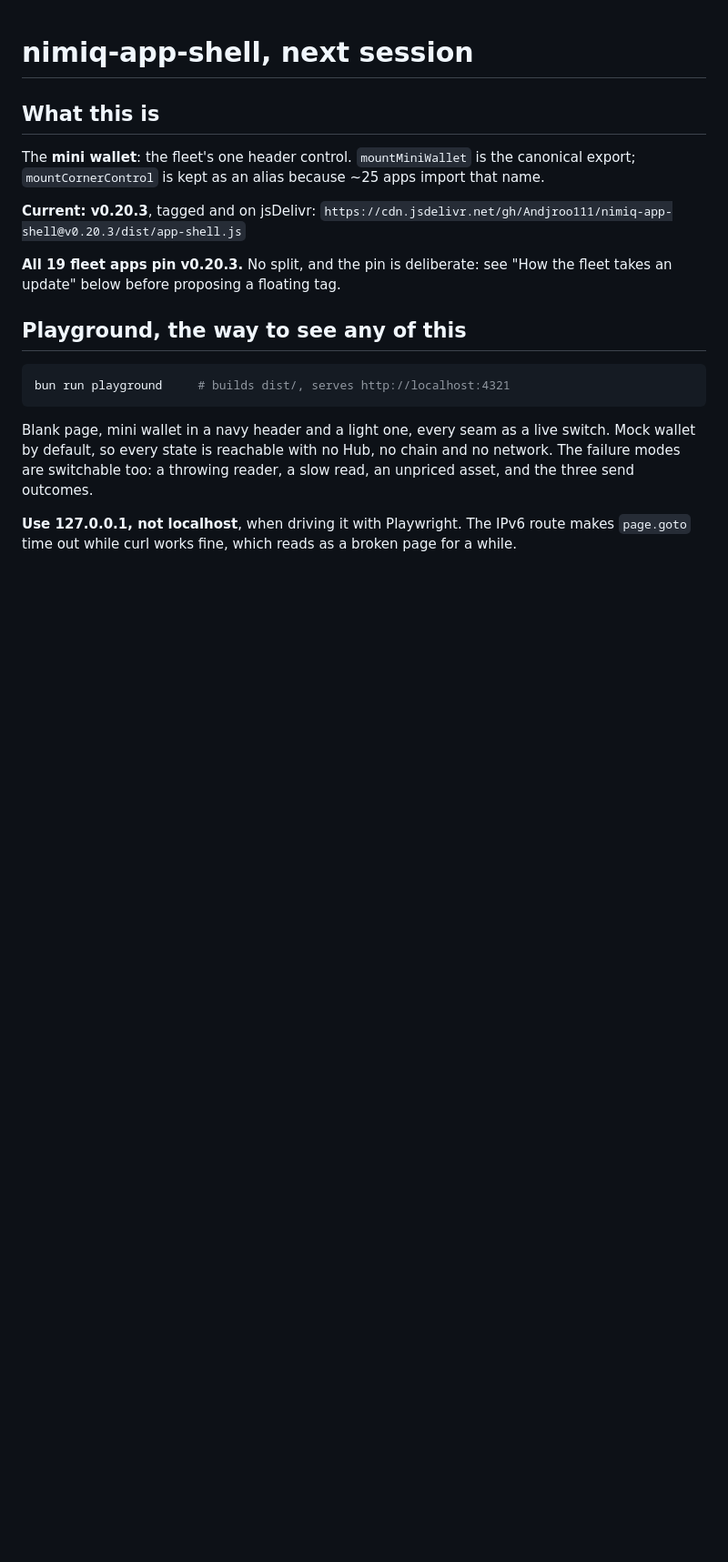
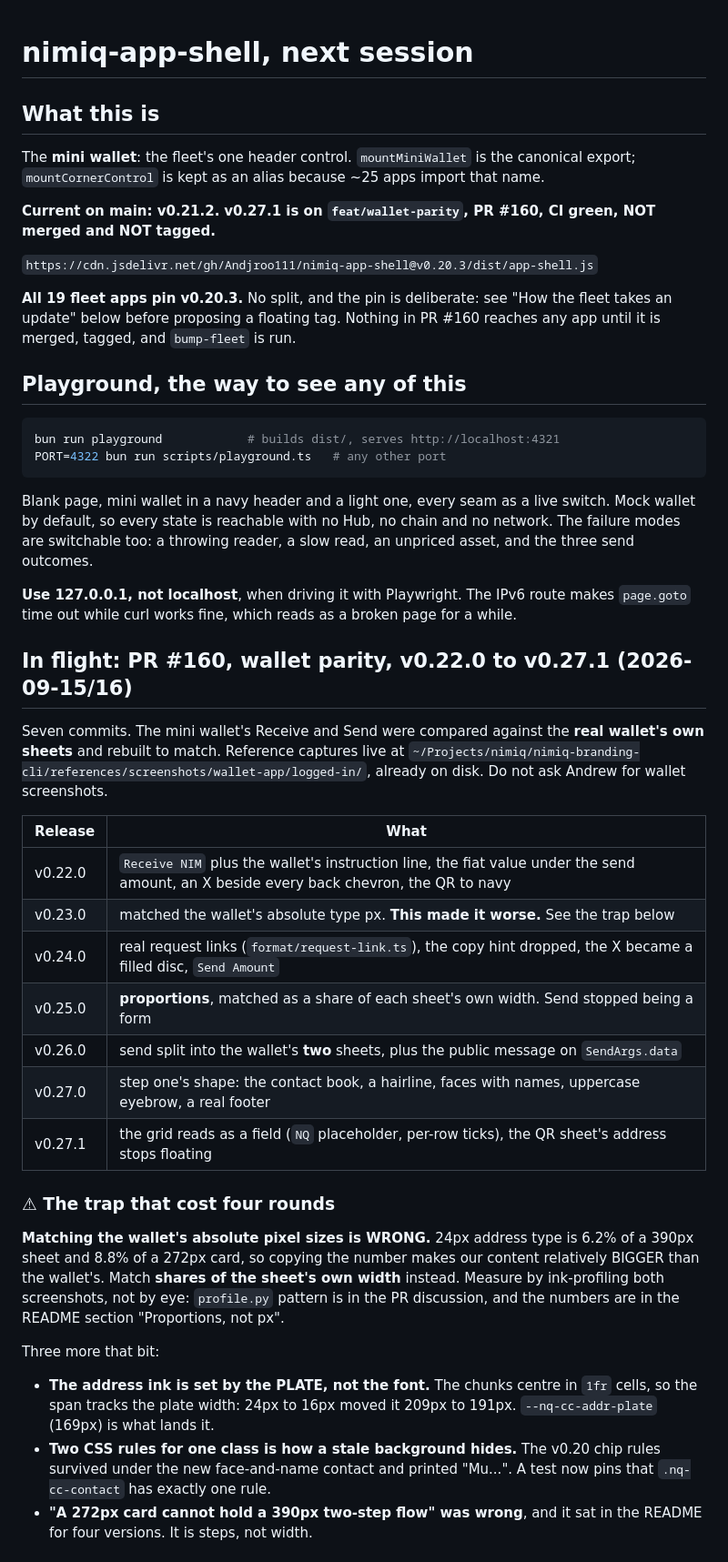
Before and after one commit to Andjroo111/nimiq-app-shell, a Markdown page: docs/NEXT-SESSION.md, the part around one of its changes. Shown at 91% size. Drawn GitHub-style; blank space fills up the shorter version.

Commit message:
docs: PR 160's parity work, and the proportions trap that cost four rounds
Co-Authored-By: Claude Opus 5 (1M context) <noreply@anthropic.com>
Claude-Session: https://claude.ai/code/session_01X5uAdJ1LF8pXLhswkj6vDj

````diff
--- a/docs/NEXT-SESSION.md
+++ b/docs/NEXT-SESSION.md
@@ -6,16 +6,20 @@ The **mini wallet**: the fleet's one header control. `mountMiniWallet` is the
 canonical export; `mountCornerControl` is kept as an alias because ~25 apps
 import that name.
 
-**Current: v0.20.3**, tagged and on jsDelivr:
+**Current on main: v0.21.2.** **v0.27.1 is on `feat/wallet-parity`, PR #160,
+CI green, NOT merged and NOT tagged.**
+
 `https://cdn.jsdelivr.net/gh/Andjroo111/nimiq-app-shell@v0.20.3/dist/app-shell.js`
 
 **All 19 fleet apps pin v0.20.3.** No split, and the pin is deliberate: see
-"How the fleet takes an update" below before proposing a floating tag.
+"How the fleet takes an update" below before proposing a floating tag. Nothing
+in PR #160 reaches any app until it is merged, tagged, and `bump-fleet` is run.
 
 ## Playground, the way to see any of this
 
 ```bash
-bun run playground     # builds dist/, serves http://localhost:4321
+bun run playground            # builds dist/, serves http://localhost:4321
+PORT=4322 bun run scripts/playground.ts   # any other port
 ```
 
 Blank page, mini wallet in a navy header and a light one, every seam as a live
@@ -26,3 +30,41 @@ slow read, an unpriced asset, and the three send outcomes.
 **Use 127.0.0.1, not localhost**, when driving it with Playwright. The IPv6
 route makes `page.goto` time out while curl works fine, which reads as a broken
 page for a while.
+
+## In flight: PR #160, wallet parity, v0.22.0 to v0.27.1 (2026-09-15/16)
+
+Seven commits. The mini wallet's Receive and Send were compared against the
+**real wallet's own sheets** and rebuilt to match. Reference captures live at
+`~/Projects/nimiq/nimiq-branding-cli/references/screenshots/wallet-app/logged-in/`,
+already on disk. Do not ask Andrew for wallet screenshots.
+
+| Release | What |
+| --- | --- |
+| v0.22.0 | `Receive NIM` plus the wallet's instruction line, the fiat value under the send amount, an X beside every back chevron, the QR to navy |
+| v0.23.0 | matched the wallet's absolute type px. **This made it worse.** See the trap below |
+| v0.24.0 | real request links (`format/request-link.ts`), the copy hint dropped, the X became a filled disc, `Send Amount` |
+| v0.25.0 | **proportions**, matched as a share of each sheet's own width. Send stopped being a form |
+| v0.26.0 | send split into the wallet's **two** sheets, plus the public message on `SendArgs.data` |
+| v0.27.0 | step one's shape: the contact book, a hairline, faces with names, uppercase eyebrow, a real footer |
+| v0.27.1 | the grid reads as a field (`NQ` placeholder, per-row ticks), the QR sheet's address stops floating |
+
+### ⚠ The trap that cost four rounds
+
+**Matching the wallet's absolute pixel sizes is WRONG.** 24px address type is
+6.2% of a 390px sheet and 8.8% of a 272px card, so copying the number makes our
+content relatively BIGGER than the wallet's. Match **shares of the sheet's own
+width** instead. Measure by ink-profiling both screenshots, not by eye:
+`profile.py` pattern is in the PR discussion, and the numbers are in the README
+section "Proportions, not px".
+
+Three more that bit:
+
+- **The address ink is set by the PLATE, not the font.** The chunks centre in
+  `1fr` cells, so the span tracks the plate width: 24px to 16px moved it 209px
+  to 191px. `--nq-cc-addr-plate` (169px) is what lands it.
+- **Two CSS rules for one class is how a stale background hides.** The v0.20
+  chip rules survived under the new face-and-name contact and printed "Mu...".
+  A test now pins that `.nq-cc-contact` has exactly one rule.
+- **"A 272px card cannot hold a 390px two-step flow" was wrong**, and it sat in
+  the README for four versions. It is steps, not width.
+
````
Also changed, not shown: other parts of docs/NEXT-SESSION.md (+7 -0 lines).
